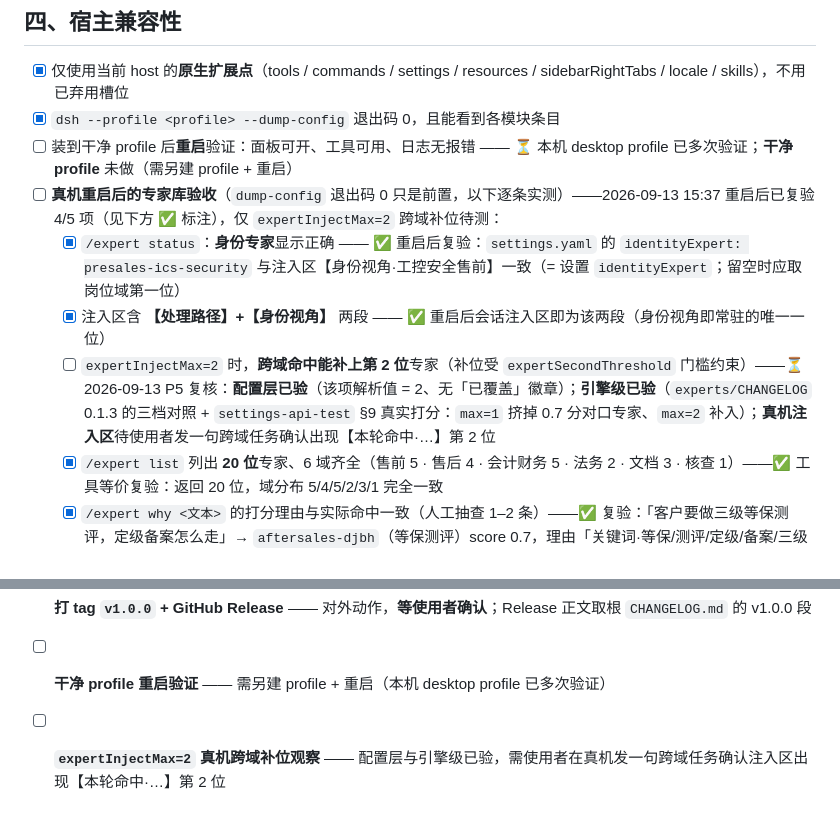
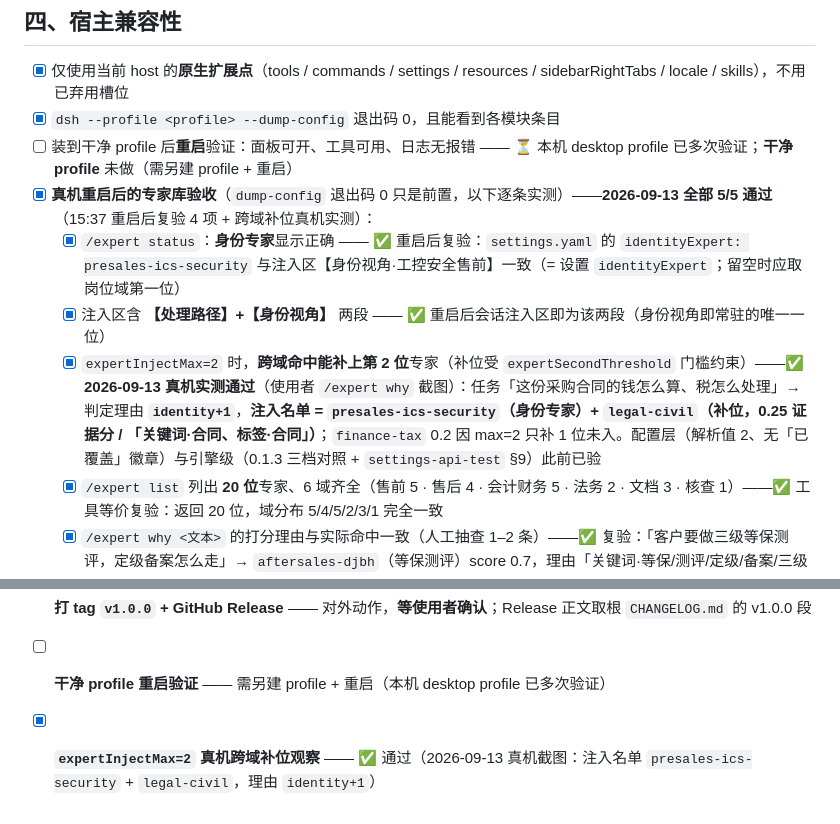
Before and after one commit to liangl1985/work-personal-secretary, a Markdown page: RELEASE-CHECKLIST.md, 2 parts joined by grey strips. Rendered like a GitHub page.

Commit message:
docs(release): 专家库真机验收 5/5 通过（expertInjectMax=2 跨域补位实测生效，附截图证据）

```diff
--- a/RELEASE-CHECKLIST.md
+++ b/RELEASE-CHECKLIST.md
@@ -163,10 +163,10 @@
 - [x] 仅使用当前 host 的**原生扩展点**（tools / commands / settings / resources / sidebarRightTabs / locale / skills），不用已弃用槽位
 - [x] `dsh --profile <profile> --dump-config` 退出码 0，且能看到各模块条目
 - [ ] 装到干净 profile 后**重启**验证：面板可开、工具可用、日志无报错 —— ⏳ 本机 desktop profile 已多次验证；**干净 profile** 未做（需另建 profile + 重启）
-- [ ] **真机重启后的专家库验收**（`dump-config` 退出码 0 只是前置，以下逐条实测）——2026-09-13 15:37 重启后已复验 4/5 项（见下方 ✅ 标注），仅 `expertInjectMax=2` 跨域补位待测：
+- [x] **真机重启后的专家库验收**（`dump-config` 退出码 0 只是前置，以下逐条实测）——**2026-09-13 全部 5/5 通过**（15:37 重启后复验 4 项 + 跨域补位真机实测）：
   - [x] `/expert status`：**身份专家**显示正确 —— ✅ 重启后复验：`settings.yaml` 的 `identityExpert: presales-ics-security` 与注入区【身份视角·工控安全售前】一致（= 设置 `identityExpert`；留空时应取岗位域第一位）
   - [x] 注入区含 **【处理路径】+【身份视角】** 两段 —— ✅ 重启后会话注入区即为该两段（身份视角即常驻的唯一一位）
-  - [ ] `expertInjectMax=2` 时，**跨域命中能补上第 2 位**专家（补位受 `expertSecondThreshold` 门槛约束）——⏳ 2026-09-13 P5 复核：**配置层已验**（该项解析值 = 2、无「已覆盖」徽章）；**引擎级已验**（`experts/CHANGELOG` 0.1.3 的三档对照 + `settings-api-test` §9 真实打分：`max=1` 挤掉 0.7 分对口专家、`max=2` 补入）；**真机注入区**待使用者发一句跨域任务确认出现【本轮命中·…】第 2 位
+  - [x] `expertInjectMax=2` 时，**跨域命中能补上第 2 位**专家（补位受 `expertSecondThreshold` 门槛约束）——✅ **2026-09-13 真机实测通过**（使用者 `/expert why` 截图）：任务「这份采购合同的钱怎么算、税怎么处理」→ 判定理由 **`identity+1`**，**注入名单 = `presales-ics-security`（身份专家）+ `legal-civil`（补位，0.25 证据分 / 「关键词·合同、标签·合同」）**；`finance-tax` 0.2 因 max=2 只补 1 位未入。配置层（解析值 2、无「已覆盖」徽章）与引擎级（0.1.3 三档对照 + `settings-api-test` §9）此前已验
   - [x] `/expert list` 列出 **20 位**专家、6 域齐全（售前 5 · 售后 4 · 会计财务 5 · 法务 2 · 文档 3 · 核查 1）——✅ 工具等价复验：返回 20 位，域分布 5/4/5/2/3/1 完全一致
   - [x] `/expert why <文本>` 的打分理由与实际命中一致（人工抽查 1–2 条）——✅ 复验：「客户要做三级等保测评，定级备案怎么走」→ `aftersales-djbh`（等保测评）score 0.7，理由「关键词·等保/测评/定级/备案/三级 + 标签·等保/测评」，与实际命中一致
 
@@ -199,4 +199,4 @@
 - [x] 本清单更新（勾掉已验项 + 补 P4 / 桌宠热区 / 配置引导页 / 设置页跳转验收）
 - [ ] **打 tag `v1.0.0` + GitHub Release** —— 对外动作，**等使用者确认**；Release 正文取根 `CHANGELOG.md` 的 v1.0.0 段
 - [ ] **干净 profile 重启验证** —— 需另建 profile + 重启（本机 desktop profile 已多次验证）
-- [ ] **`expertInjectMax=2` 真机跨域补位观察** —— 配置层与引擎级已验，需使用者在真机发一句跨域任务确认注入区出现【本轮命中·…】第 2 位
+- [x] **`expertInjectMax=2` 真机跨域补位观察** —— ✅ 通过（2026-09-13 真机截图：注入名单 `presales-ics-security` + `legal-civil`，理由 `identity+1`）
```
